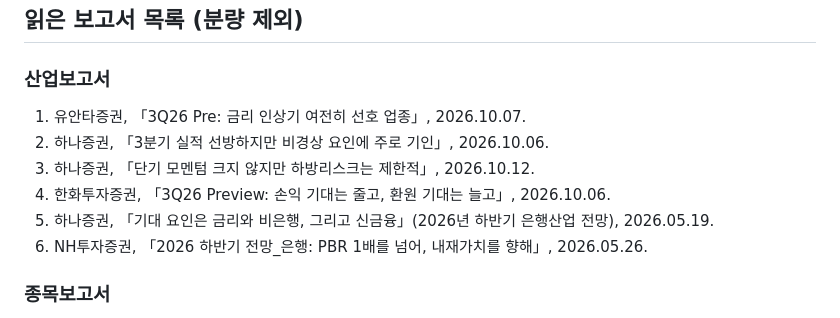
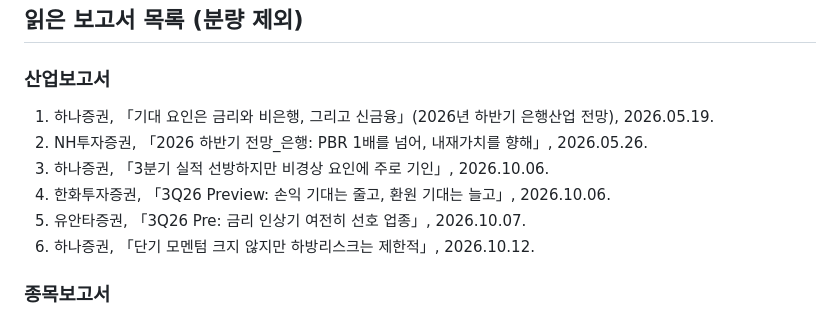
Before and after one commit to seohui273/naver-bank, a Markdown page: midterm.md, the part around the change. Rendered like a GitHub page.

Commit message:
docs(midterm): sort industry report bibliography chronologically

```diff
--- a/midterm.md
+++ b/midterm.md
@@ -29,12 +29,12 @@
 ## 읽은 보고서 목록 (분량 제외)
 
 ### 산업보고서
-1. 유안타증권, 「3Q26 Pre: 금리 인상기 여전히 선호 업종」, 2026.10.07.
-2. 하나증권, 「3분기 실적 선방하지만 비경상 요인에 주로 기인」, 2026.10.06.
-3. 하나증권, 「단기 모멘텀 크지 않지만 하방리스크는 제한적」, 2026.10.12.
+1. 하나증권, 「기대 요인은 금리와 비은행, 그리고 신금융」(2026년 하반기 은행산업 전망), 2026.05.19.
+2. NH투자증권, 「2026 하반기 전망_은행: PBR 1배를 넘어, 내재가치를 향해」, 2026.05.26.
+3. 하나증권, 「3분기 실적 선방하지만 비경상 요인에 주로 기인」, 2026.10.06.
 4. 한화투자증권, 「3Q26 Preview: 손익 기대는 줄고, 환원 기대는 늘고」, 2026.10.06.
-5. 하나증권, 「기대 요인은 금리와 비은행, 그리고 신금융」(2026년 하반기 은행산업 전망), 2026.05.19.
-6. NH투자증권, 「2026 하반기 전망_은행: PBR 1배를 넘어, 내재가치를 향해」, 2026.05.26.
+5. 유안타증권, 「3Q26 Pre: 금리 인상기 여전히 선호 업종」, 2026.10.07.
+6. 하나증권, 「단기 모멘텀 크지 않지만 하방리스크는 제한적」, 2026.10.12.
 
 ### 종목보고서
 7. SK증권, 「KB금융: 육각형의 정석」, 2026.10.07.
```
